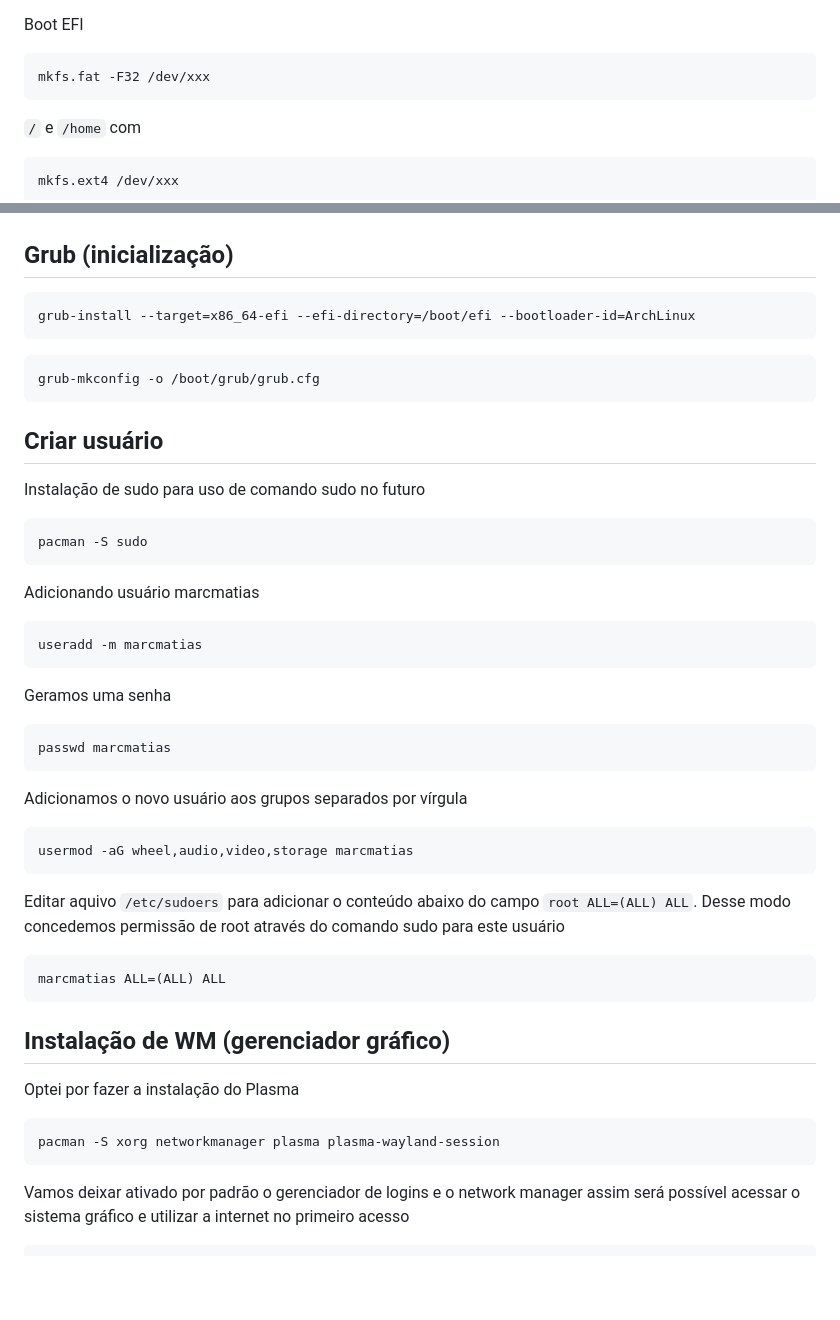
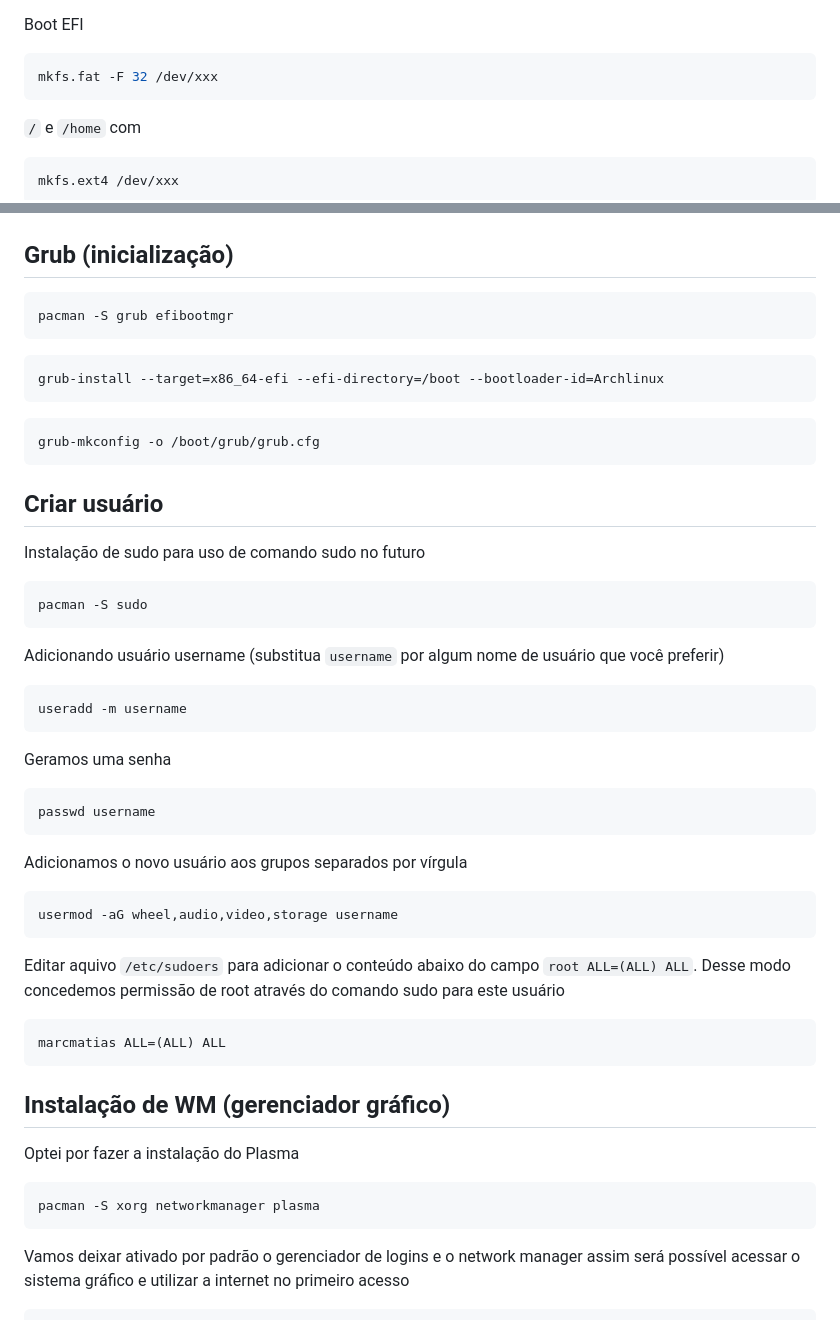
Before and after one commit to marcmatias/marcmatias.github.io, a Markdown page: src/posts/guia-de-instalação-archlinux.md, 2 parts joined by grey strips. GitHub-like rendering; blank space fills up the shorter version.

Commit message:
Update post

````diff
--- a/src/posts/guia-de-instalação-archlinux.md
+++ b/src/posts/guia-de-instalação-archlinux.md
@@ -41,7 +41,7 @@ Foi necessário formatar as partições nos formatos necessários para cada tipo
 Boot EFI
 
 ```bash
-mkfs.fat -F32 /dev/xxx
+mkfs.fat -F 32 /dev/xxx
 ```
 
 `/` e `/home` com
@@ -210,7 +210,11 @@ passwd
 ## Grub (inicialização)
 
 ```bash
-grub-install --target=x86_64-efi --efi-directory=/boot/efi --bootloader-id=ArchLinux
+pacman -S grub efibootmgr
+```
+
+```bash
+grub-install --target=x86_64-efi --efi-directory=/boot --bootloader-id=Archlinux
 ```
 
 ```bash
@@ -225,21 +229,21 @@ Instalação de sudo para uso de comando sudo no futuro
 pacman -S sudo
 ```
 
-Adicionando usuário marcmatias
+Adicionando usuário username (substitua `username` por algum nome de usuário que você preferir)
 
 ```bash
-useradd -m marcmatias
+useradd -m username
 ```
 
 Geramos uma senha
 
 ```bash
-passwd marcmatias
+passwd username
 ```
 Adicionamos o novo usuário aos grupos separados por vírgula
 
 ```bash
-usermod -aG wheel,audio,video,storage marcmatias
+usermod -aG wheel,audio,video,storage username
 ```
 
 Editar aquivo `/etc/sudoers` para adicionar o conteúdo abaixo do campo `root ALL=(ALL) ALL`. Desse modo concedemos permissão de root através do comando sudo para este usuário
@@ -253,7 +257,7 @@ marcmatias ALL=(ALL) ALL
 Optei por fazer a instalação do Plasma
 
 ```bash
-pacman -S xorg networkmanager plasma plasma-wayland-session
+pacman -S xorg networkmanager plasma
 ```
 
 Vamos deixar ativado por padrão o gerenciador de logins e o network manager assim será
````
